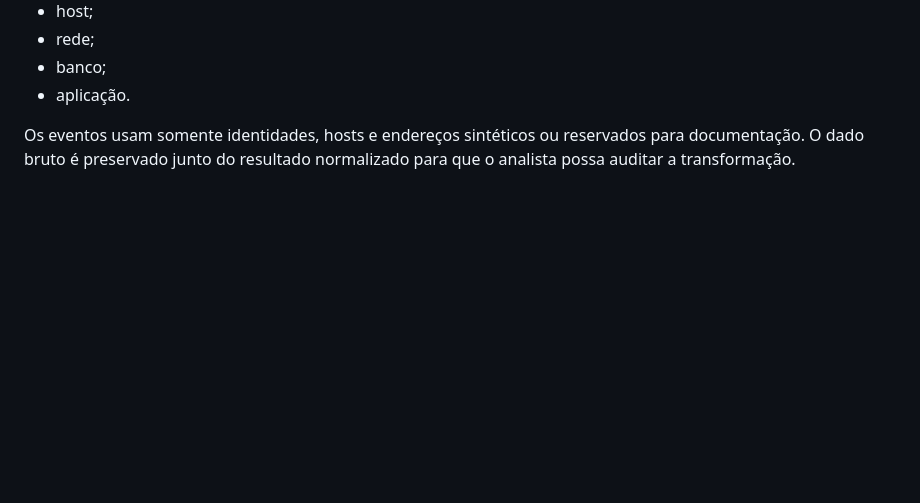
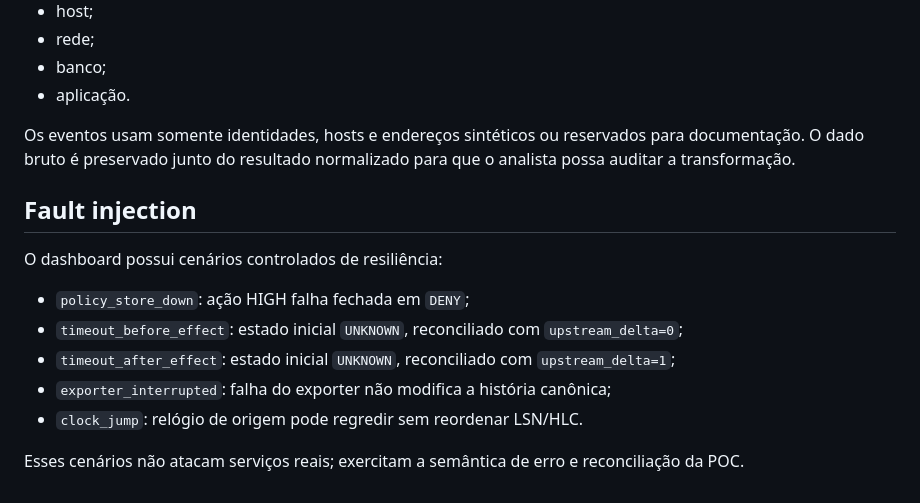
Before and after one commit to JoseRFJuniorLLMs/STF, a Markdown page: poc/README.md, the part around the change. Rendered like a GitHub page; blank space fills up the shorter version.

Commit message:
docs: document resilience fault scenarios

```diff
--- a/poc/README.md
+++ b/poc/README.md
@@ -117,3 +117,16 @@ POST /api/tamper-demo?kind=modify|delete|reorder|truncate
 - aplicação.
 
 Os eventos usam somente identidades, hosts e endereços sintéticos ou reservados para documentação. O dado bruto é preservado junto do resultado normalizado para que o analista possa auditar a transformação.
+
+
+## Fault injection
+
+O dashboard possui cenários controlados de resiliência:
+
+- `policy_store_down`: ação HIGH falha fechada em `DENY`;
+- `timeout_before_effect`: estado inicial `UNKNOWN`, reconciliado com `upstream_delta=0`;
+- `timeout_after_effect`: estado inicial `UNKNOWN`, reconciliado com `upstream_delta=1`;
+- `exporter_interrupted`: falha do exporter não modifica a história canônica;
+- `clock_jump`: relógio de origem pode regredir sem reordenar LSN/HLC.
+
+Esses cenários não atacam serviços reais; exercitam a semântica de erro e reconciliação da POC.
```
